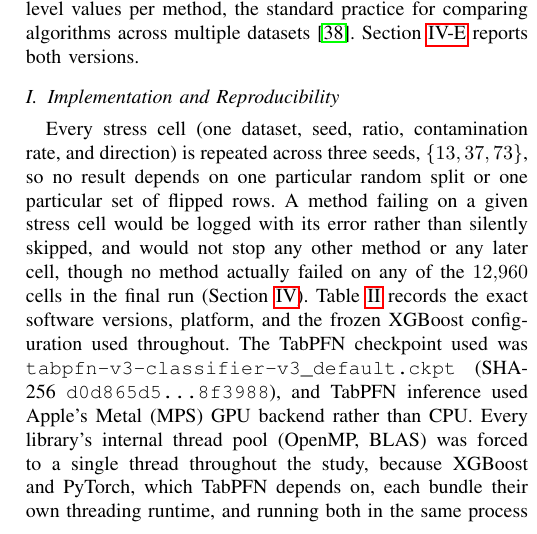
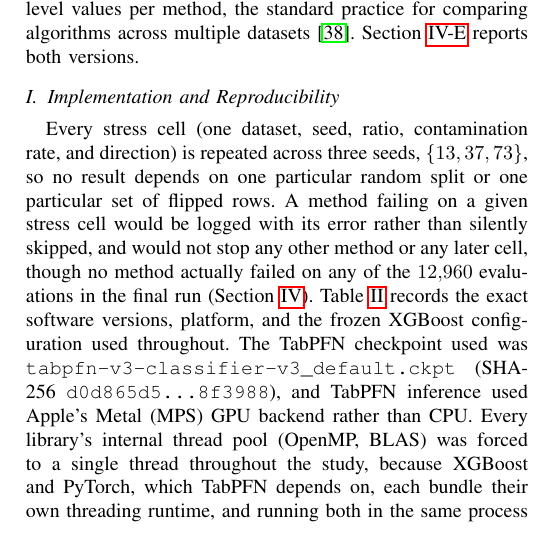
Before and after one commit to darkamgel/Imbalance-Correction, a LaTeX paper (paper/main_anonymous.tex, which reads paper/sections/03_methods.tex): part of one column of page 7 of 15, cut so that both start at the same text. Compiled offline with pdfLaTeX.

Commit message:
Fix stale "cells" wording to match the stress-cell/evaluation split
Implementation and Reproducibility said "no method actually failed on
any of the 12,960 cells," left over from before Results was rewritten
to distinguish 1,080 stress cells from 12,960 evaluations (nine
methods scored once per cell, plus three prior-dependent TabPFN
methods scored again with the oracle prior). 12,960 is the evaluation
count, not the cell count, so this was the one remaining place still
calling it "cells." Abstract and Results already say "evaluations"
correctly; Methods now matches.

```diff
--- a/paper/sections/03_methods.tex
+++ b/paper/sections/03_methods.tex
@@ -459,7 +459,7 @@ depends on one particular random split or one particular set of flipped
 rows. A method failing on a given stress cell would be logged with its
 error rather than silently skipped, and would not stop any other method
 or any later cell, though no method actually failed on any of the
-$12{,}960$ cells in the final run (Section~\ref{sec:results}).
+$12{,}960$ evaluations in the final run (Section~\ref{sec:results}).
 Table~\ref{tab:config} records the exact software
 versions, platform, and the frozen XGBoost configuration used throughout.
 The TabPFN checkpoint used was \texttt{tabpfn-v3-classifier-v3\_default.ckpt}
```
